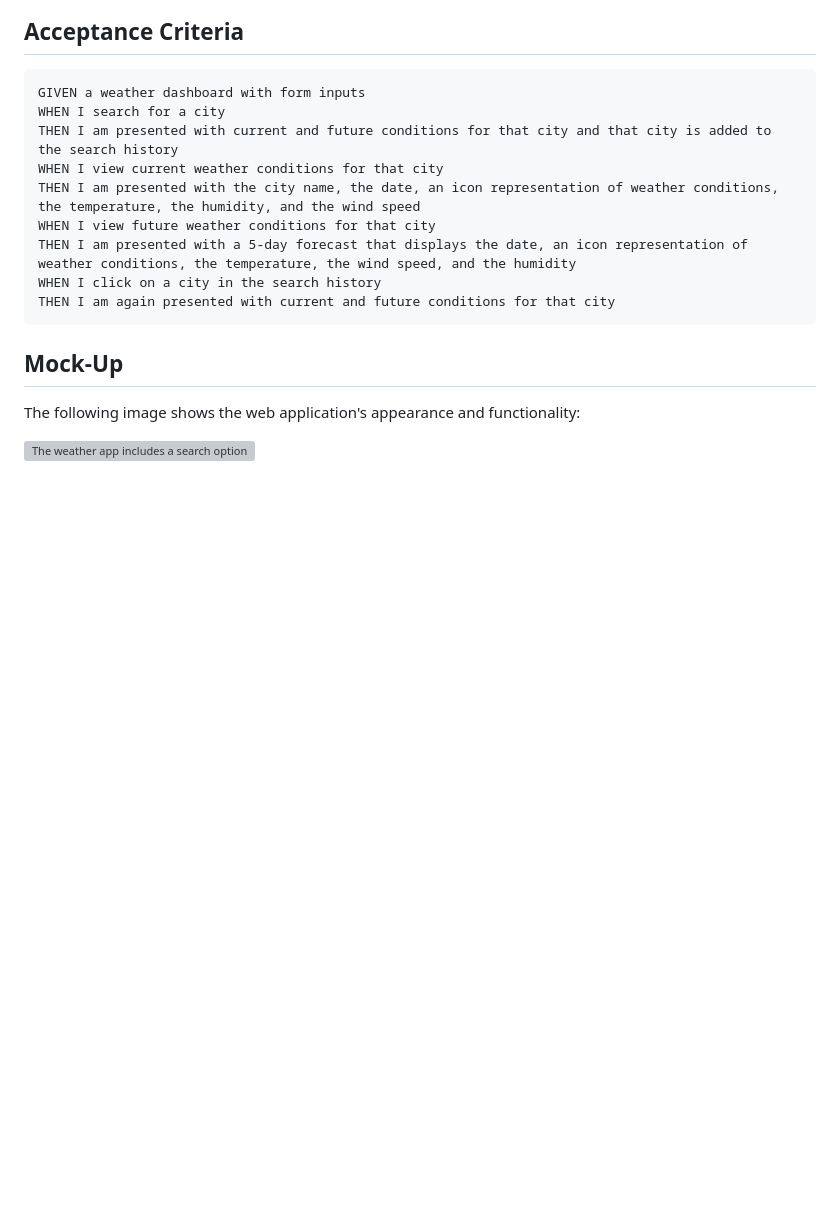
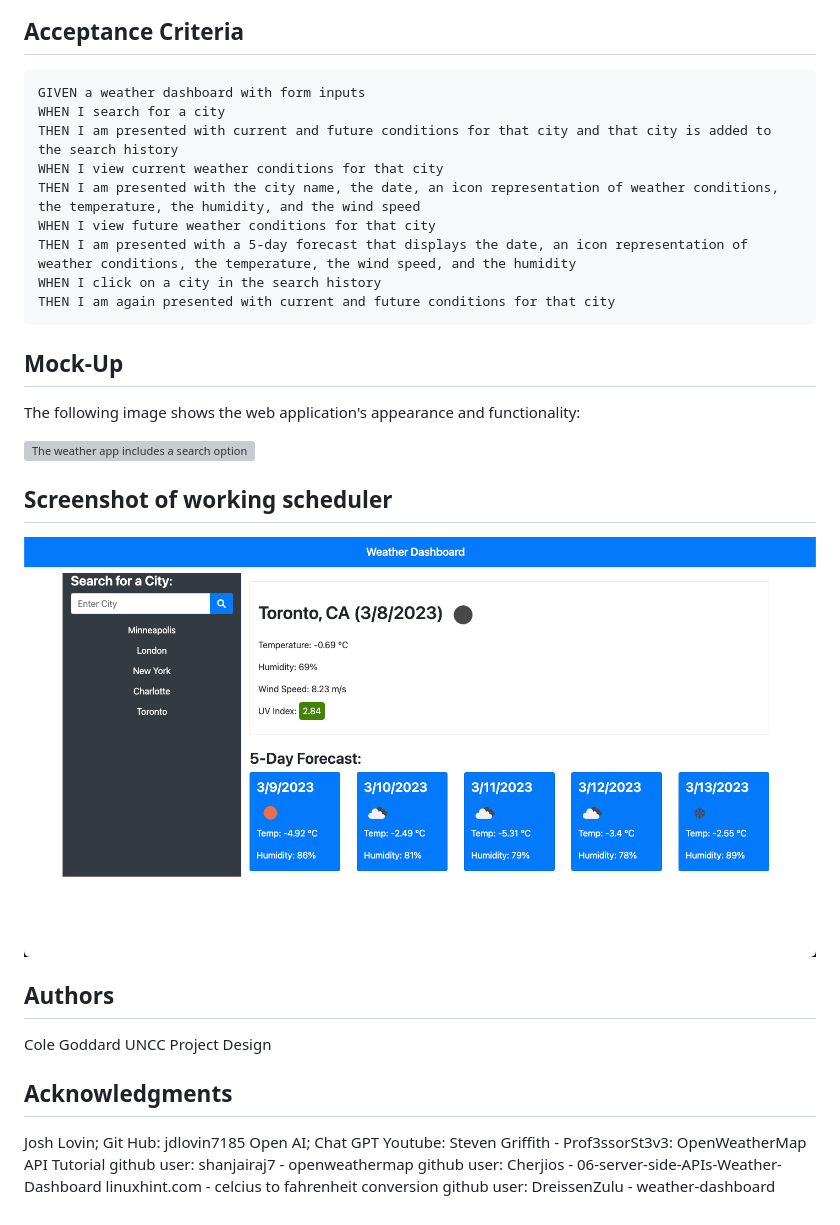
Before and after one commit to CGoddard1/weather-app, a Markdown page: README.md, the part around the change. GitHub-like rendering; pictures changed too: Screen Shot 2023-03-08 at 9.52.09 PM.png (added); blank space fills up the shorter version; grey boxes are pictures that could not be loaded.

```diff
--- a/README.md
+++ b/README.md
@@ -39,3 +39,22 @@ THEN I am again presented with current and future conditions for that city
 The following image shows the web application's appearance and functionality:
 
 ![The weather app includes a search option, a list of cities, and a five-day forecast and current weather conditions for Atlanta.](./Assets/06-server-side-apis-homework-demo.png)
+
+## Screenshot of working scheduler
+
+<img src="Screen Shot 2023-03-08 at 9.52.09 PM.png">
+
+## Authors
+
+Cole Goddard
+UNCC Project Design
+
+## Acknowledgments
+
+Josh Lovin; Git Hub: jdlovin7185
+Open AI; Chat GPT
+Youtube: Steven Griffith - Prof3ssorSt3v3: OpenWeatherMap API Tutorial
+github user: shanjairaj7 - openweathermap
+github user: Cherjios - 06-server-side-APIs-Weather-Dashboard
+linuxhint.com - celcius to fahrenheit conversion
+github user: DreissenZulu - weather-dashboard
```
